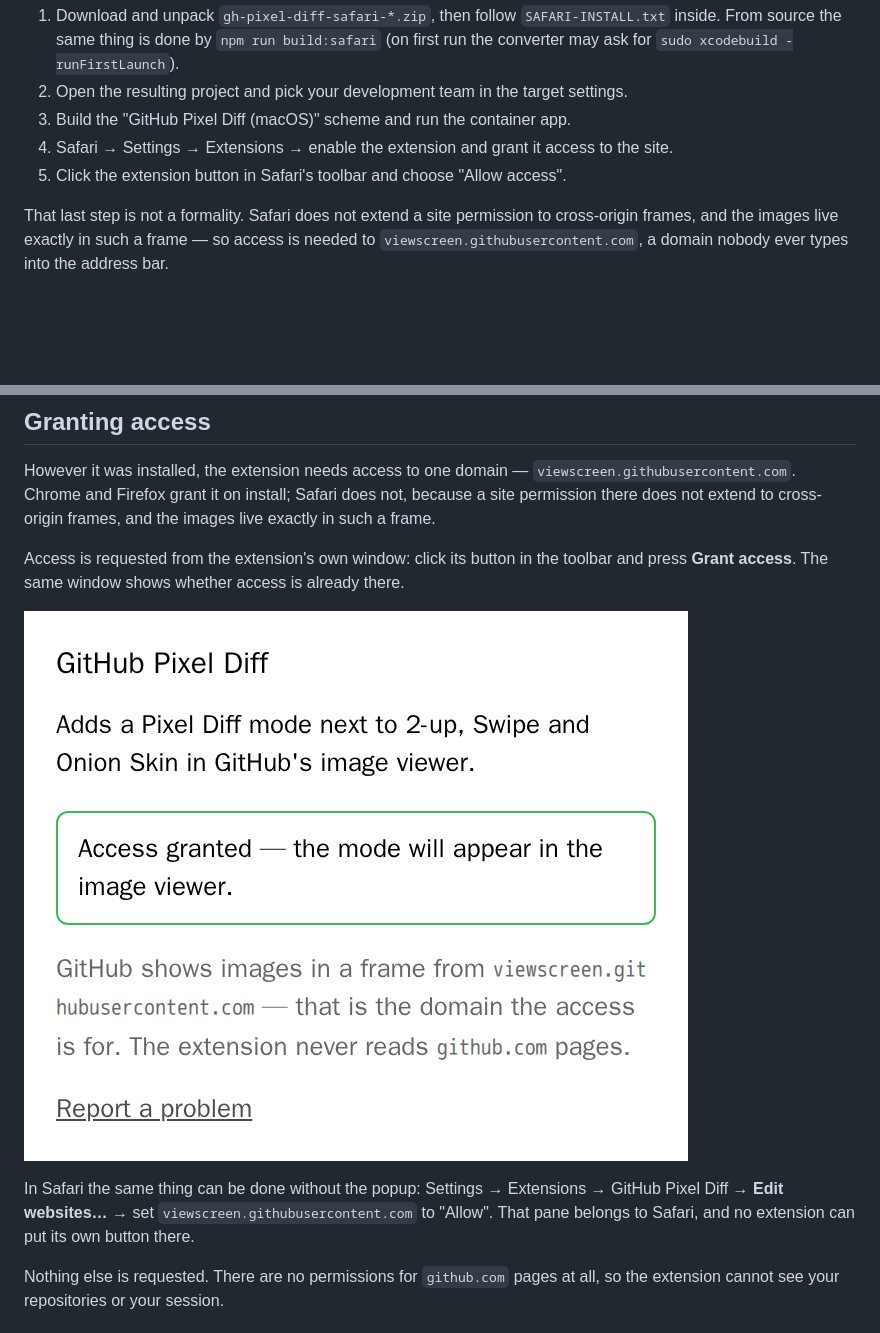
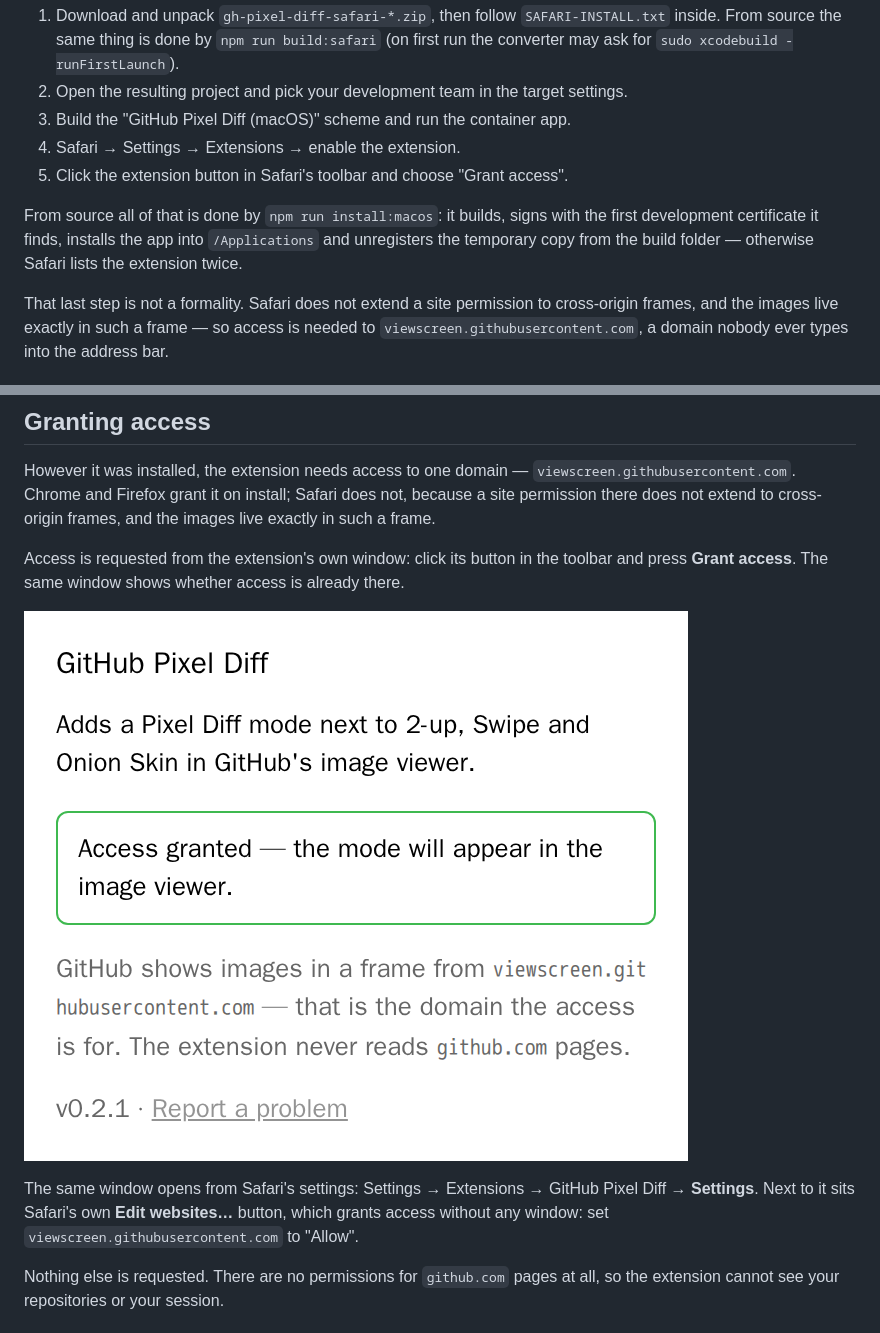
Before and after one commit to Nemo-Illusionist/gh-pixel-diff, a Markdown page: README.md, 2 parts joined by grey strips. Drawn GitHub-style; pictures changed too: docs/screenshots/popup.png; blank space fills up the shorter version.

```diff
--- a/README.md
+++ b/README.md
@@ -68,9 +68,13 @@ to Xcode (Settings → Accounts) is enough for that.
 2. Open the resulting project and pick your development team in the target
    settings.
 3. Build the "GitHub Pixel Diff (macOS)" scheme and run the container app.
-4. Safari → Settings → Extensions → enable the extension and grant it access to
-   the site.
-5. Click the extension button in Safari's toolbar and choose "Allow access".
+4. Safari → Settings → Extensions → enable the extension.
+5. Click the extension button in Safari's toolbar and choose "Grant access".
+
+From source all of that is done by `npm run install:macos`: it builds, signs
+with the first development certificate it finds, installs the app into
+`/Applications` and unregisters the temporary copy from the build folder —
+otherwise Safari lists the extension twice.
 
 That last step is not a formality. Safari does not extend a site permission to
 cross-origin frames, and the images live exactly in such a frame — so access is
@@ -111,10 +115,10 @@ already there.
 
 ![The extension popup](docs/screenshots/popup.png)
 
-In Safari the same thing can be done without the popup: Settings → Extensions →
-GitHub Pixel Diff → **Edit websites…** → set `viewscreen.githubusercontent.com`
-to "Allow". That pane belongs to Safari, and no extension can put its own button
-there.
+The same window opens from Safari's settings: Settings → Extensions → GitHub
+Pixel Diff → **Settings**. Next to it sits Safari's own **Edit websites…**
+button, which grants access without any window: set
+`viewscreen.githubusercontent.com` to "Allow".
 
 Nothing else is requested. There are no permissions for `github.com` pages at
 all, so the extension cannot see your repositories or your session.
```
Also changed, not shown: CHANGELOG.md (+10 -1 lines), README.ru.md (+10 -6 lines), 5 other files.
